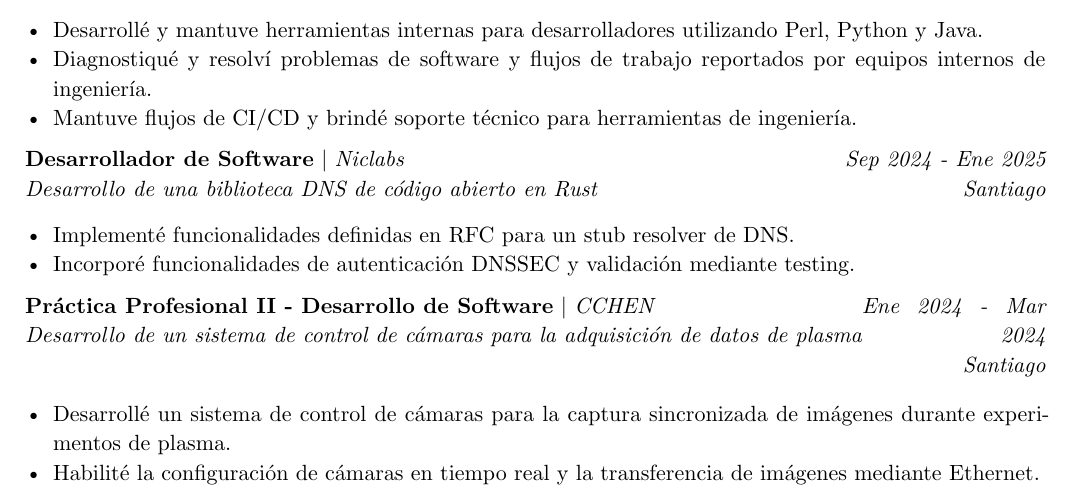
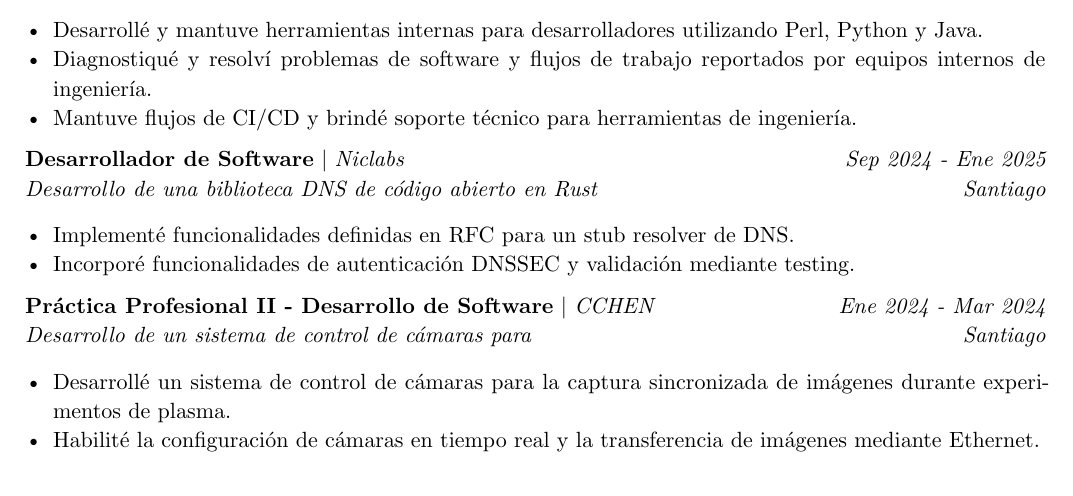
Before and after one commit to joalopez1206/CV, a Typst document (starter.typ): part of page 1 of 2, cut so that both start at the same text. The pictures show the PDF file starter.pdf that the author committed with the source.

Commit message:
Refactor project summary for clarity in "Práctica Profesional II - Desarrollo de Software" entry

```diff
--- a/starter.typ
+++ b/starter.typ
@@ -123,18 +123,18 @@ Ingeniero en Computación y desarrollador de software con experiencia en la crea
   ],
 )
 
+
 #exp(
   role: "Práctica Profesional II - Desarrollo de Software",
   project: "CCHEN",
   date: "Ene 2024 - Mar 2024",
   location: "Santiago",
-  summary: "Desarrollo de un sistema de control de cámaras para la adquisición de datos de plasma",
+  summary: "Desarrollo de un sistema de control de cámaras para",
   details: [
     - Desarrollé un sistema de control de cámaras para la captura sincronizada de imágenes durante experimentos de plasma.
     - Habilité la configuración de cámaras en tiempo real y la transferencia de imágenes mediante Ethernet.
   ],
 )
-
 #v(90mm)
 #exp(
   role: "Práctica Profesional I - Desarrollo de Software",
```
Also changed, not shown: starter.pdf.
